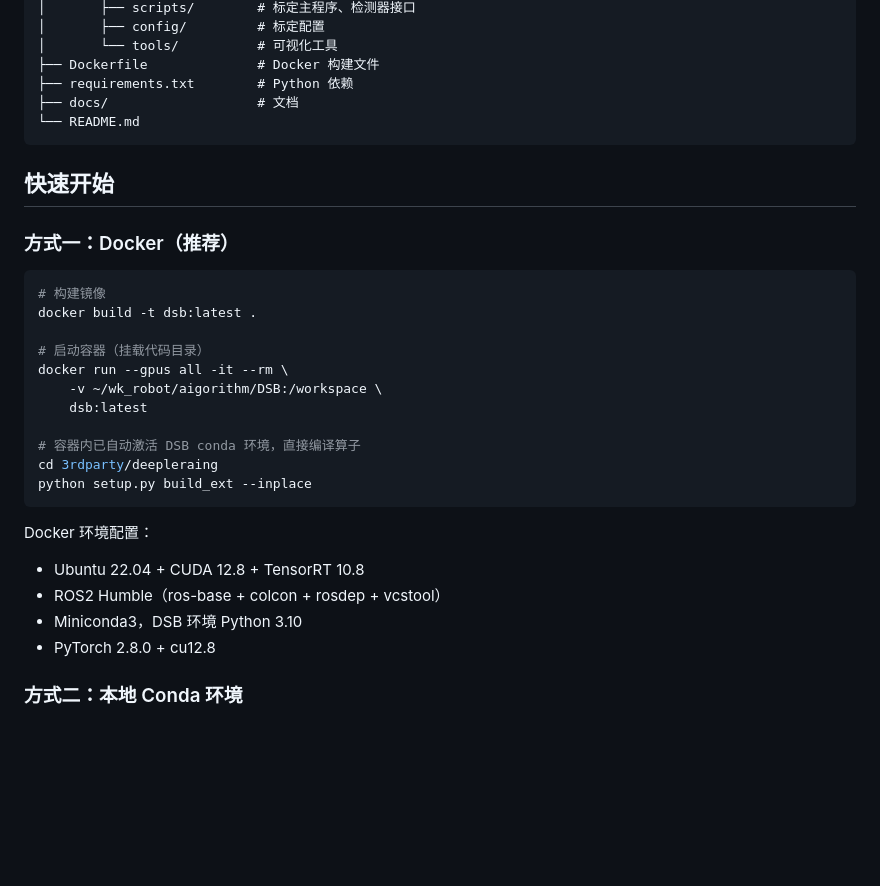
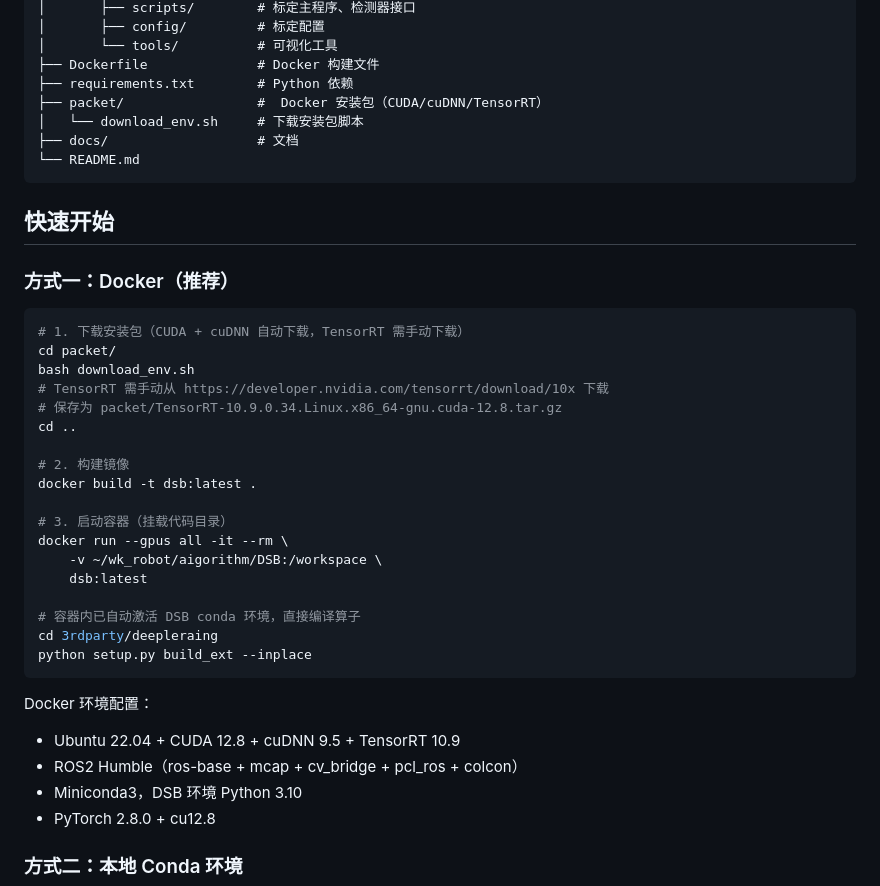
Before and after one commit to zhangminghui426/DSB, a Markdown page: README.md, the part around the change. GitHub-like rendering; blank space fills up the shorter version.

Commit message:
update README: add packet/ directory, Docker build steps, correct TensorRT version

````diff
--- a/README.md
+++ b/README.md
@@ -41,6 +41,8 @@ BEV 感知 + 雷达-相机外参标定的统一项目，整合了 BEVFusion、Fl
 │       └── tools/          # 可视化工具
 ├── Dockerfile              # Docker 构建文件
 ├── requirements.txt        # Python 依赖
+├── packet/                 #  Docker 安装包（CUDA/cuDNN/TensorRT）
+│   └── download_env.sh     # 下载安装包脚本
 ├── docs/                   # 文档
 └── README.md
 ```
@@ -50,10 +52,17 @@ BEV 感知 + 雷达-相机外参标定的统一项目，整合了 BEVFusion、Fl
 ### 方式一：Docker（推荐）
 
 ```bash
-# 构建镜像
+# 1. 下载安装包（CUDA + cuDNN 自动下载，TensorRT 需手动下载）
+cd packet/
+bash download_env.sh
+# TensorRT 需手动从 https://developer.nvidia.com/tensorrt/download/10x 下载
+# 保存为 packet/TensorRT-10.9.0.34.Linux.x86_64-gnu.cuda-12.8.tar.gz
+cd ..
+
+# 2. 构建镜像
 docker build -t dsb:latest .
 
-# 启动容器（挂载代码目录）
+# 3. 启动容器（挂载代码目录）
 docker run --gpus all -it --rm \
     -v ~/wk_robot/aigorithm/DSB:/workspace \
     dsb:latest
@@ -64,8 +73,8 @@ python setup.py build_ext --inplace
 ```
 
 Docker 环境配置：
-- Ubuntu 22.04 + CUDA 12.8 + TensorRT 10.8
-- ROS2 Humble（ros-base + colcon + rosdep + vcstool）
+- Ubuntu 22.04 + CUDA 12.8 + cuDNN 9.5 + TensorRT 10.9
+- ROS2 Humble（ros-base + mcap + cv_bridge + pcl_ros + colcon）
 - Miniconda3，DSB 环境 Python 3.10
 - PyTorch 2.8.0 + cu12.8
 
````
